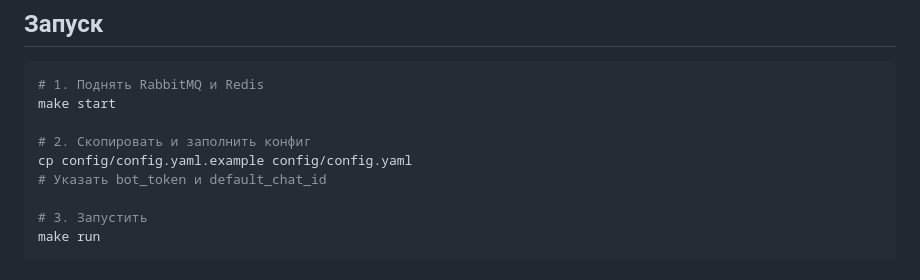
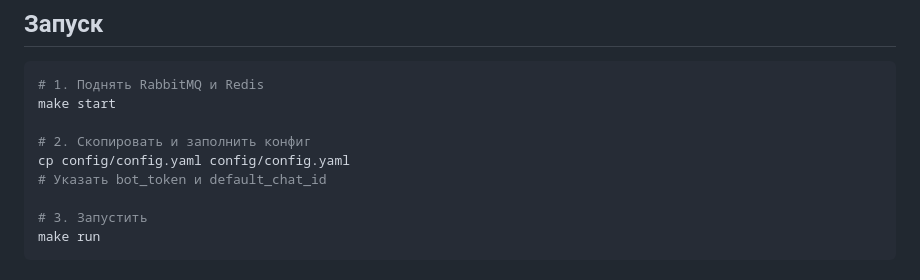
Before and after one commit to eztwokey/l-31, a Markdown page: README.md, the part around the change. Drawn GitHub-style.

```diff
--- a/README.md
+++ b/README.md
@@ -85,7 +85,7 @@
 make start
 
 # 2. Скопировать и заполнить конфиг
-cp config/config.yaml.example config/config.yaml
+cp config/config.yaml config/config.yaml
 # Указать bot_token и default_chat_id
 
 # 3. Запустить
```
